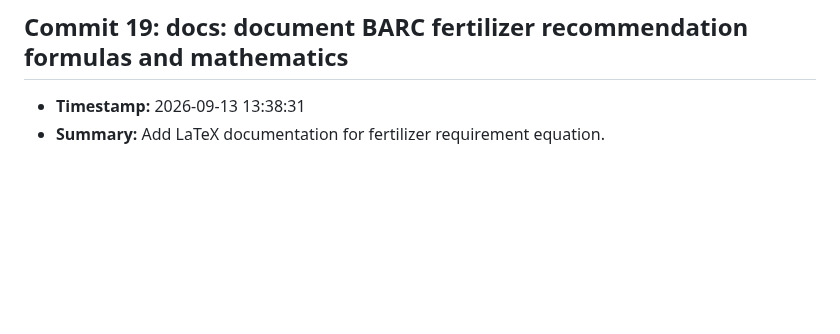
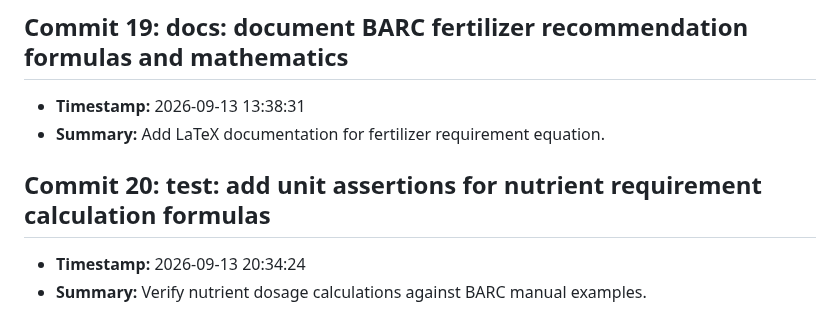
Before and after one commit to fatema-akter92/AgriXAI-An-Explainable-AI-Smart-Crop-Health-Soil-Advisory-System, a Markdown page: CHANGELOG.md, the part around the change. GitHub-like rendering; blank space fills up the shorter version.

Commit message:
test: add unit assertions for nutrient requirement calculation formulas

```diff
--- a/CHANGELOG.md
+++ b/CHANGELOG.md
@@ -77,3 +77,7 @@ All notable changes to the AgriXAI smart crop health advisor project.
 ## Commit 19: docs: document BARC fertilizer recommendation formulas and mathematics
 - **Timestamp:** 2026-09-13 13:38:31
 - **Summary:** Add LaTeX documentation for fertilizer requirement equation.
+
+## Commit 20: test: add unit assertions for nutrient requirement calculation formulas
+- **Timestamp:** 2026-09-13 20:34:24
+- **Summary:** Verify nutrient dosage calculations against BARC manual examples.
```
Also changed, not shown: docs/DEV_LOG.md (+3 -0 lines).
